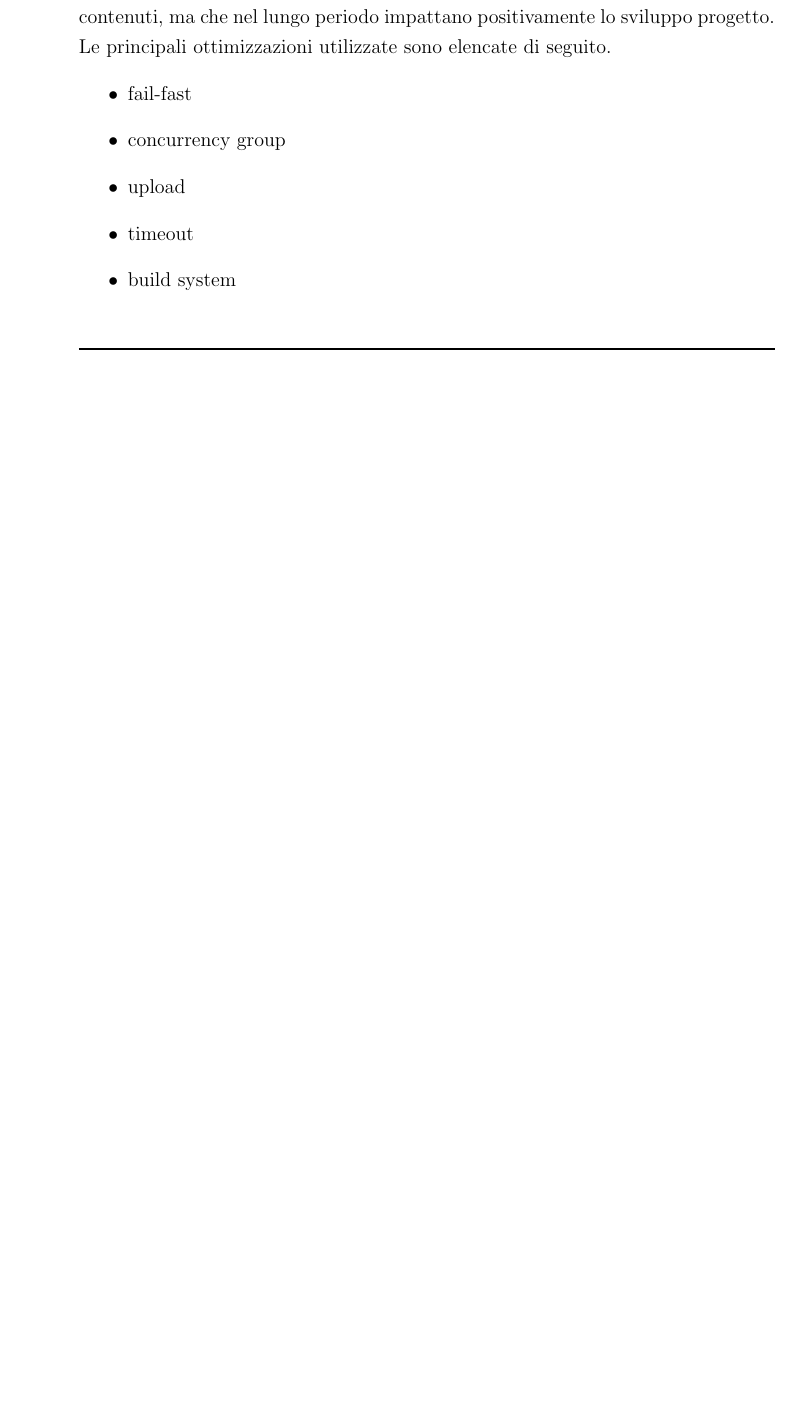
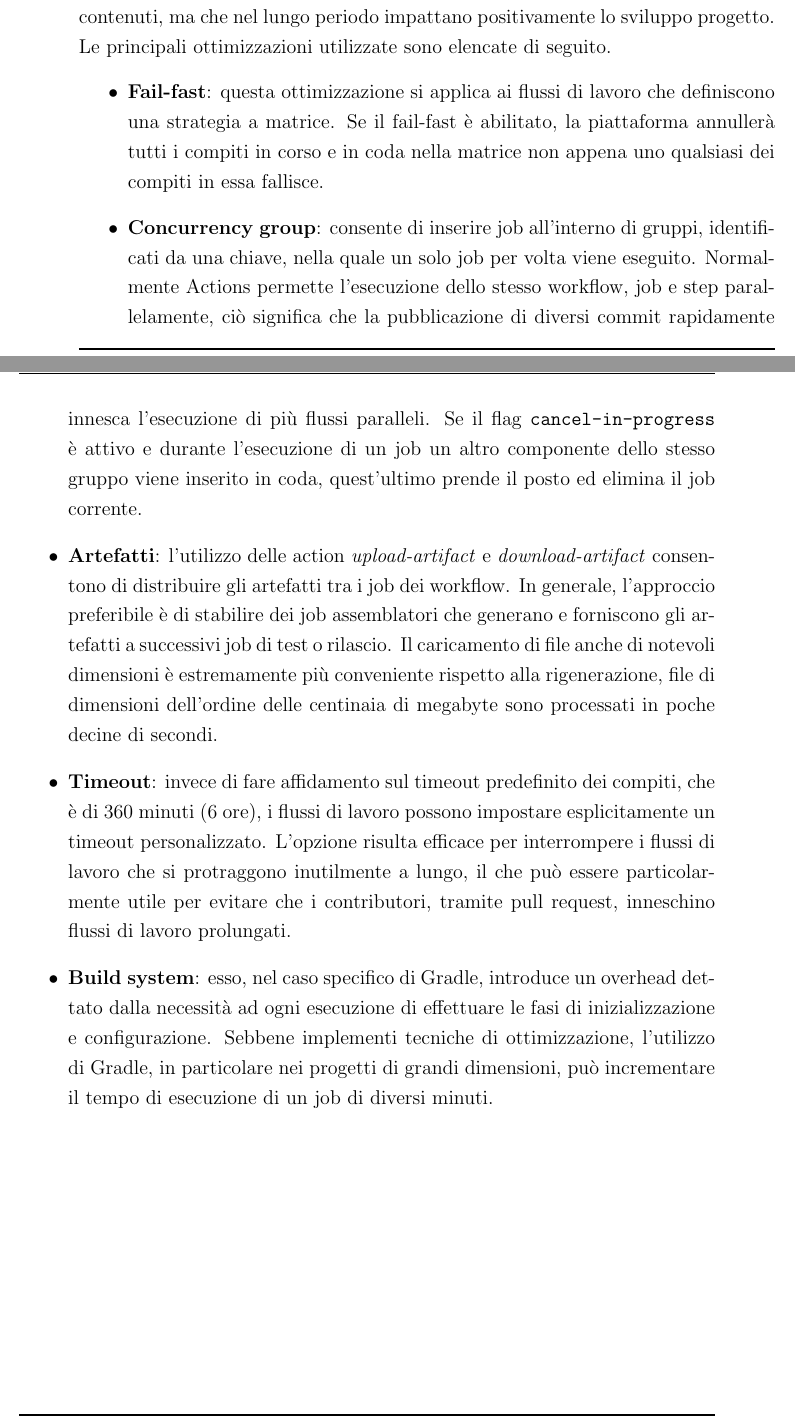
Before and after one commit to Zimbrando/bachelor-thesis, a LaTeX thesis (thesis-main.tex, which reads chapters/4 - Implementazione.tex): part of page 52 of 55 before the commit and two parts of pages 52 and 53 of 57 after it, the two joined at a grey line, cut so that both start at the same text, the shorter picture padded with empty space. Compiled offline with pdfLaTeX.

Commit message:
Capitolo 4: Valutazione ed Ottimizzazione

```diff
--- a/chapters/4 - Implementazione.tex
+++ b/chapters/4 - Implementazione.tex
@@ -126,9 +126,9 @@ L'implementazione descritta soddisfa i requisiti funzionali posti durante l'anal
 
 Lo sviluppo della pipeline ha richiesto diverse revisioni prima di ottenere il risultato finale voluto. Il flusso di integrazione e distribuzione continua per sua natura è innescato continuamente ed è perciò fondamentale sfruttare le funzionalità fornite dall'API di Actions per ottimizzare e ridurre i tempi di esecuzione di esso nel complesso. Per ottenere l'ottimizzazione desiderata esistono diverse accortezze nella configurazione dei workflow capaci di registrare incrementi prestazionali contenuti, ma che nel lungo periodo impattano positivamente lo sviluppo progetto. Le principali ottimizzazioni utilizzate sono elencate di seguito.
 \begin{itemize}
-	\item fail-fast
-	\item concurrency group
-	\item upload
-	\item timeout
-	\item build system
+	\item \textbf{Fail-fast}: questa ottimizzazione si applica ai flussi di lavoro che definiscono una strategia a matrice. Se il fail-fast è abilitato, la piattaforma annullerà tutti i compiti in corso e in coda nella matrice non appena uno qualsiasi dei compiti in essa fallisce.
+	\item \textbf{Concurrency group}: consente di inserire job all'interno di gruppi, identificati da una chiave, nella quale un solo job per volta viene eseguito. Normalmente Actions permette l'esecuzione dello stesso workflow, job e step parallelamente, ciò significa che la pubblicazione di diversi commit rapidamente  innesca l'esecuzione di più flussi paralleli. Se il flag \texttt{cancel-in-progress} è attivo e durante l'esecuzione di un job un altro componente dello stesso gruppo viene inserito in coda, quest'ultimo prende il posto ed elimina il job corrente.
+	\item \textbf{Artefatti}: l'utilizzo delle action \textit{upload-artifact} e \textit{download-artifact} consentono di distribuire gli artefatti tra i job dei workflow. In generale, l'approccio preferibile è di stabilire dei job assemblatori che generano e forniscono gli artefatti a successivi job di test o rilascio. Il caricamento di file anche di notevoli dimensioni è estremamente più conveniente rispetto alla rigenerazione, file di dimensioni dell'ordine delle centinaia di megabyte sono processati in poche decine di secondi.
+	\item \textbf{Timeout}: invece di fare affidamento sul timeout predefinito dei compiti, che è di 360 minuti (6 ore), i flussi di lavoro possono impostare esplicitamente un timeout personalizzato. L'opzione risulta efficace per interrompere i flussi di lavoro che si protraggono inutilmente a lungo, il che può essere particolarmente utile per evitare che i contributori, tramite pull request, inneschino flussi di lavoro prolungati.
+	\item \textbf{Build system}: esso, nel caso specifico di Gradle, introduce un overhead dettato dalla necessità ad ogni esecuzione di effettuare le fasi di inizializzazione e configurazione. Sebbene implementi tecniche di ottimizzazione, l'utilizzo di Gradle, in particolare nei progetti di grandi dimensioni, può incrementare il tempo di esecuzione di un job di diversi minuti.
 \end{itemize}
```
Also changed, not shown: chapters/3 - Design.tex (+1 -1 lines), chapters/4 - Implementazione.tex (2 more changed lines).
